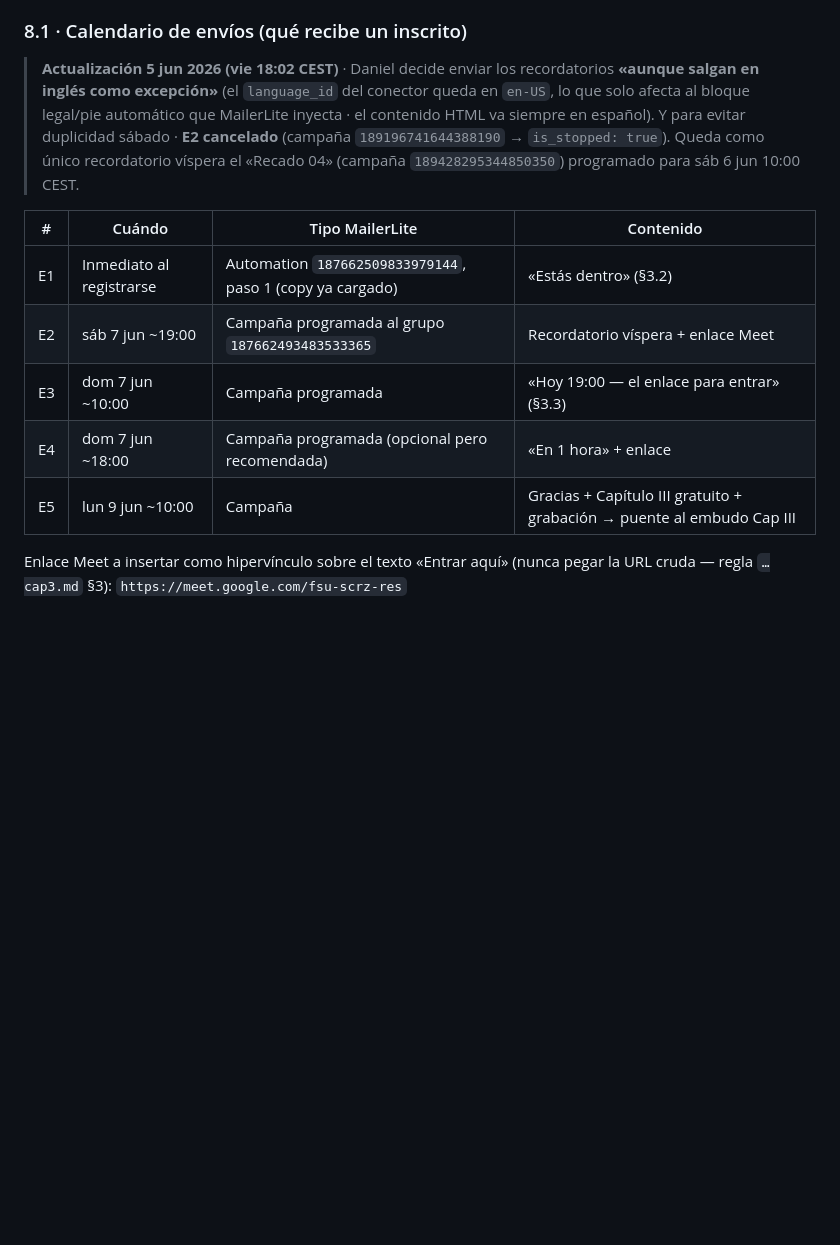
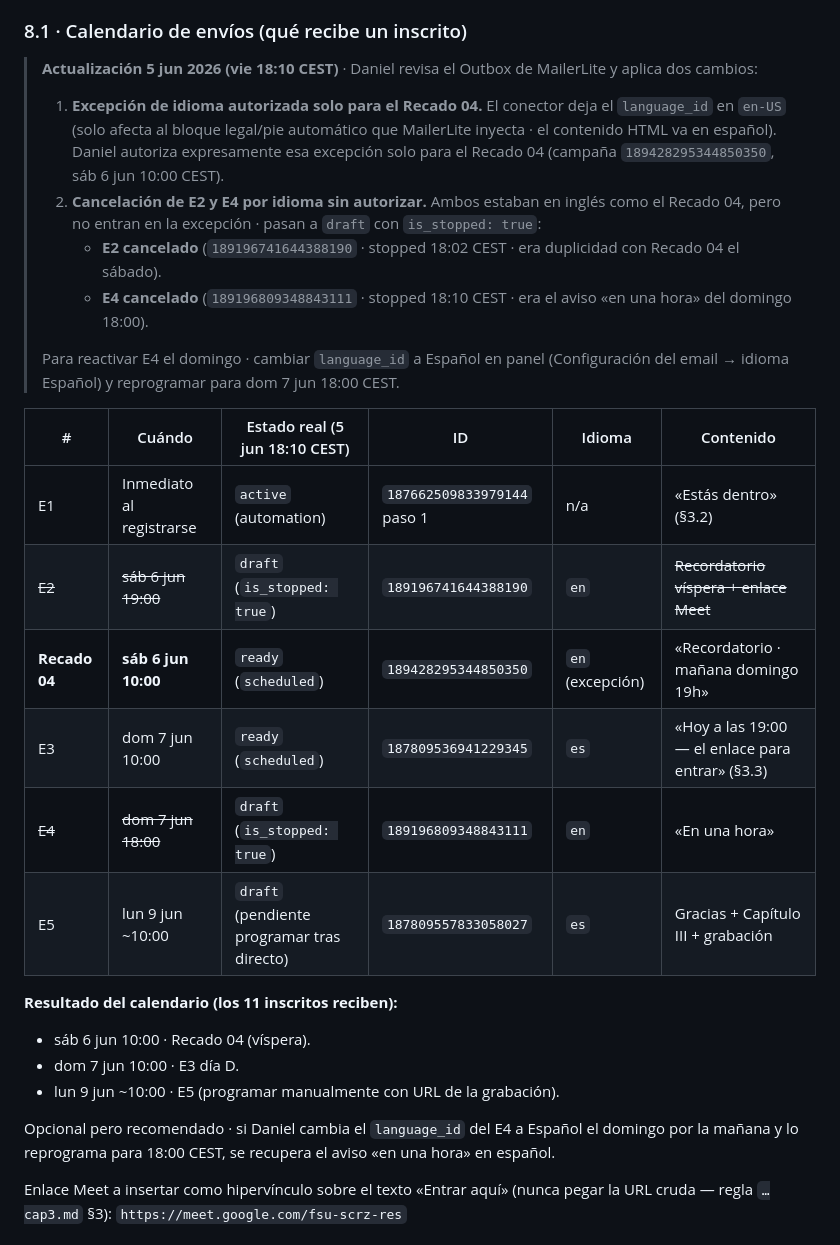
Before and after one commit to TWIMProject/theworldismindproject, a Markdown page: documentos-internos/directo-la-voz-que-te-juzga-8-jun-2026.md, the part around the change. Rendered like a GitHub page; blank space fills up the shorter version.

Commit message:
Directo · cancelar también E4 + tabla §8.1 normalizada (#306)
Cancela también el E4 (aviso «en una hora» dom 18:00) que seguía en Outbox en inglés sin estar dentro de la excepción autorizada (solo Recado 04). Actualiza la tabla §8.1 con el estado real post-cancelaciones · estados unificados en code, idiomas normalizados a es/en minúsculas, «reprogramar» sin guion. Calendario final · Recado 04 sáb 10:00 + E3 dom 10:00 + E5 lun (programar con URL grabación).

```diff
--- a/documentos-internos/directo-la-voz-que-te-juzga-8-jun-2026.md
+++ b/documentos-internos/directo-la-voz-que-te-juzga-8-jun-2026.md
@@ -175,15 +175,30 @@ Esa es la **Compartir URL** oficial que MailerLite da para este formulario integ
 
 ### 8.1 · Calendario de envíos (qué recibe un inscrito)
 
-> **Actualización 5 jun 2026 (vie 18:02 CEST)** · Daniel decide enviar los recordatorios **«aunque salgan en inglés como excepción»** (el `language_id` del conector queda en `en-US`, lo que solo afecta al bloque legal/pie automático que MailerLite inyecta · el contenido HTML va siempre en español). Y para evitar duplicidad sábado · **E2 cancelado** (campaña `189196741644388190` → `is_stopped: true`). Queda como único recordatorio víspera el «Recado 04» (campaña `189428295344850350`) programado para sáb 6 jun 10:00 CEST.
+> **Actualización 5 jun 2026 (vie 18:10 CEST)** · Daniel revisa el Outbox de MailerLite y aplica dos cambios:
+>
+> 1. **Excepción de idioma autorizada solo para el Recado 04.** El conector deja el `language_id` en `en-US` (solo afecta al bloque legal/pie automático que MailerLite inyecta · el contenido HTML va en español). Daniel autoriza expresamente esa excepción solo para el Recado 04 (campaña `189428295344850350`, sáb 6 jun 10:00 CEST).
+> 2. **Cancelación de E2 y E4 por idioma sin autorizar.** Ambos estaban en inglés como el Recado 04, pero no entran en la excepción · pasan a `draft` con `is_stopped: true`:
+>    - **E2 cancelado** (`189196741644388190` · stopped 18:02 CEST · era duplicidad con Recado 04 el sábado).
+>    - **E4 cancelado** (`189196809348843111` · stopped 18:10 CEST · era el aviso «en una hora» del domingo 18:00).
+>
+> Para reactivar E4 el domingo · cambiar `language_id` a Español en panel (Configuración del email → idioma Español) y reprogramar para dom 7 jun 18:00 CEST.
 
-| # | Cuándo | Tipo MailerLite | Contenido |
-|---|---|---|---|
-| E1 | Inmediato al registrarse | Automation `187662509833979144`, paso 1 (copy ya cargado) | «Estás dentro» (§3.2) |
-| E2 | sáb 7 jun ~19:00 | Campaña programada al grupo `187662493483533365` | Recordatorio víspera + enlace Meet |
-| E3 | dom 7 jun ~10:00 | Campaña programada | «Hoy 19:00 — el enlace para entrar» (§3.3) |
-| E4 | dom 7 jun ~18:00 | Campaña programada (opcional pero recomendada) | «En 1 hora» + enlace |
-| E5 | lun 9 jun ~10:00 | Campaña | Gracias + Capítulo III gratuito + grabación → puente al embudo Cap III |
+| # | Cuándo | Estado real (5 jun 18:10 CEST) | ID | Idioma | Contenido |
+|---|---|---|---|---|---|
+| E1 | Inmediato al registrarse | `active` (automation) | `187662509833979144` paso 1 | n/a | «Estás dentro» (§3.2) |
+| ~~E2~~ | ~~sáb 6 jun 19:00~~ | `draft` (`is_stopped: true`) | `189196741644388190` | `en` | ~~Recordatorio víspera + enlace Meet~~ |
+| **Recado 04** | **sáb 6 jun 10:00** | `ready` (`scheduled`) | `189428295344850350` | `en` (excepción) | «Recordatorio · mañana domingo 19h» |
+| E3 | dom 7 jun 10:00 | `ready` (`scheduled`) | `187809536941229345` | `es` | «Hoy a las 19:00 — el enlace para entrar» (§3.3) |
+| ~~E4~~ | ~~dom 7 jun 18:00~~ | `draft` (`is_stopped: true`) | `189196809348843111` | `en` | «En una hora» |
+| E5 | lun 9 jun ~10:00 | `draft` (pendiente programar tras directo) | `187809557833058027` | `es` | Gracias + Capítulo III + grabación |
+
+**Resultado del calendario (los 11 inscritos reciben):**
+- sáb 6 jun 10:00 · Recado 04 (víspera).
+- dom 7 jun 10:00 · E3 día D.
+- lun 9 jun ~10:00 · E5 (programar manualmente con URL de la grabación).
+
+Opcional pero recomendado · si Daniel cambia el `language_id` del E4 a Español el domingo por la mañana y lo reprograma para 18:00 CEST, se recupera el aviso «en una hora» en español.
 
 Enlace Meet a insertar como hipervínculo sobre el texto «Entrar aquí» (nunca pegar la URL cruda — regla `…cap3.md` §3): `https://meet.google.com/fsu-scrz-res`
 
```
